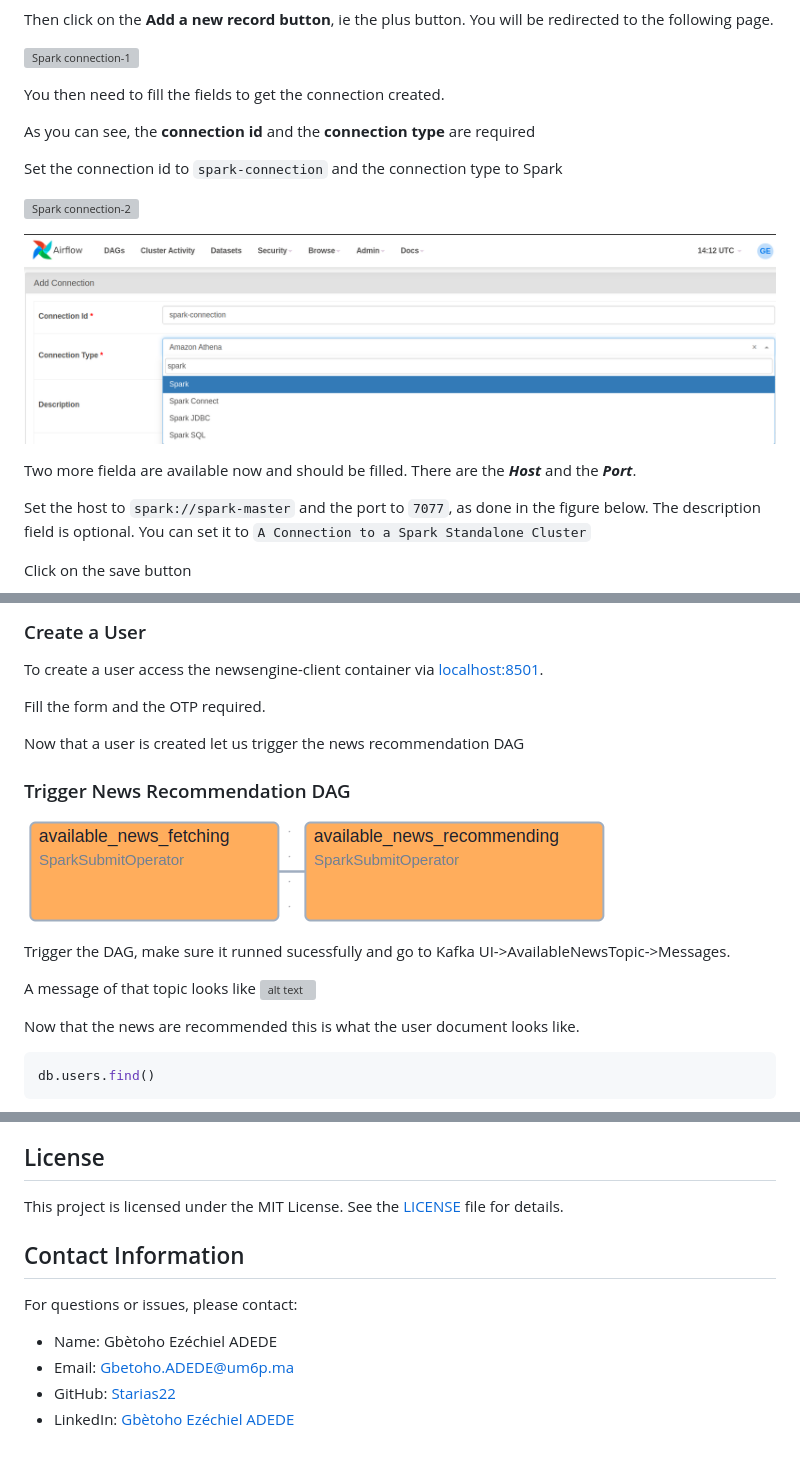
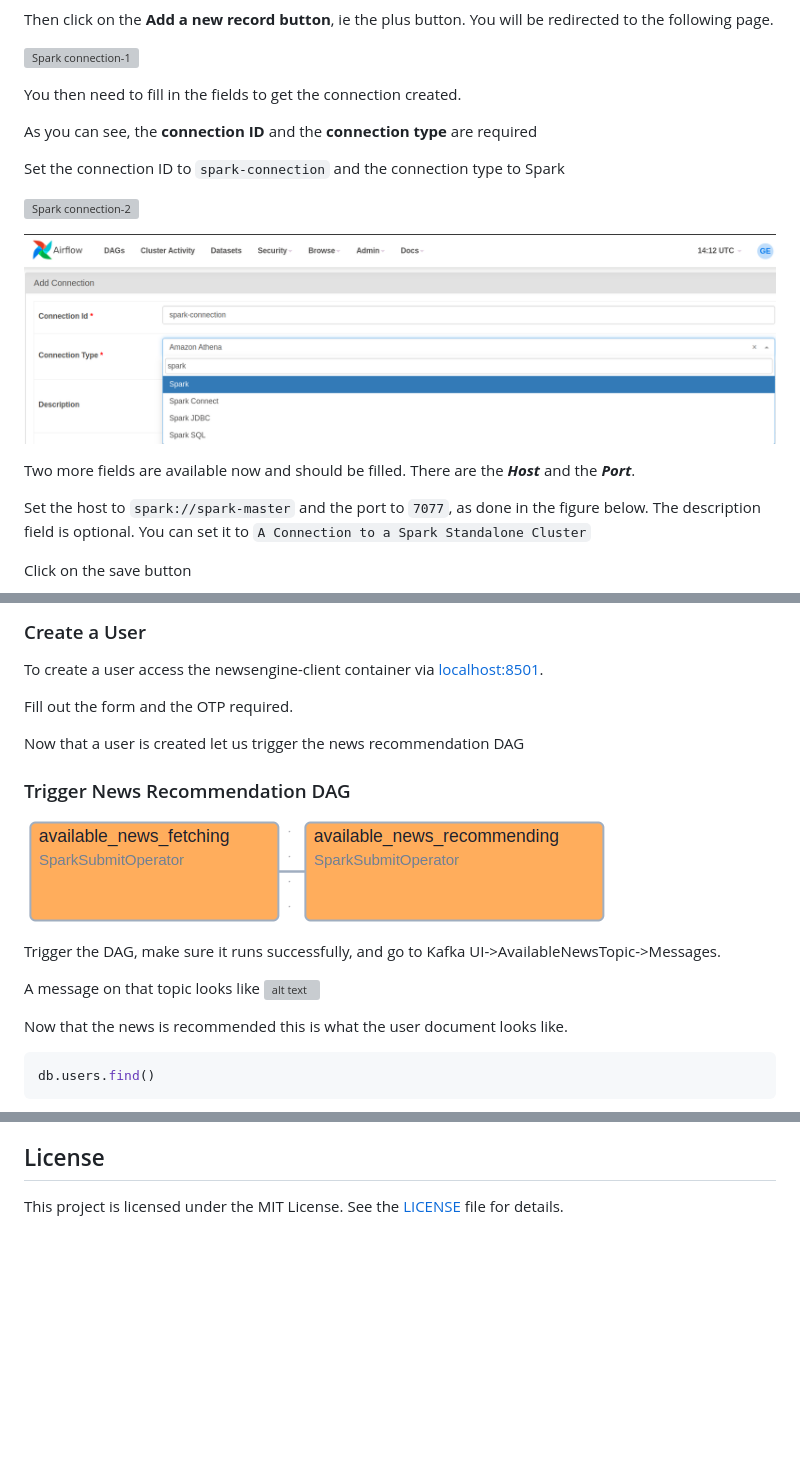
Before and after one commit to shrh18/Big-Data-News-Recommender, a Markdown page: README.md, 3 parts joined by grey strips. Rendered like a GitHub page; blank space fills up the shorter version; grey boxes are pictures that could not be loaded.

````diff
--- a/README.md
+++ b/README.md
@@ -419,18 +418,18 @@ Then click on the **Add a new record button**, ie the plus button. You will be r
 
 ![Spark connection-1](resources/spark-connection-1.png)
 
-You then need to fill the fields to get the connection created.
+You then need to fill in the fields to get the connection created.
 
-As you can see, the **connection id** and the **connection type** are required
+As you can see, the **connection ID** and the **connection type** are required
 
-Set the connection id to `spark-connection` and the connection type to Spark
+Set the connection ID to `spark-connection` and the connection type to Spark
 
 ![Spark connection-2](resources/spark-connection-2.png)
 
 ![Spark connection-3](resources/spark-connection-3.png)
 
 
-Two more fielda are available now and should be filled. There are the ***Host*** and the ***Port***.
+Two more fields are available now and should be filled. There are the ***Host*** and the ***Port***.
 
 Set the host to `spark://spark-master` and the port to `7077`, as done in the figure below. The description field is optional.  You can set it to `A Connection to a Spark Standalone Cluster`
 
@@ -555,7 +554,7 @@ The next DAG is the interactions storage DAG. But since there is no user interac
 
 To create a user access the newsengine-client container via [localhost:8501](http://localhost:8501).
 
-Fill the form and the OTP required.
+Fill out the form and the OTP required.
 
 Now that a user is created let us trigger the news recommendation DAG
 
@@ -565,13 +564,13 @@ Now that a user is created let us trigger the news recommendation DAG
 
 
 
-Trigger the DAG, make sure it runned sucessfully and go to  Kafka UI->AvailableNewsTopic->Messages.
+Trigger the DAG, make sure it runs successfully, and go to  Kafka UI->AvailableNewsTopic->Messages.
 
-A message of that topic looks like
+A message on that topic looks like
 ![alt text](resources/available-news-topic-message-fields.png)
 
 
-Now that the news are recommended this is what the user document looks like.
+Now that the news is recommended this is what the user document looks like.
 
 ```bash
 db.users.find()
@@ -651,16 +650,3 @@ Please make sure your code follows our coding guidelines and includes tests.
 ## License
 
 This project is licensed under the MIT License. See the [LICENSE](LICENSE) file for details.
-
-## Contact Information
-
-For questions or issues, please contact:
-
-- Name: Gbètoho Ezéchiel ADEDE
-- Email: Gbetoho.ADEDE@um6p.ma
-- GitHub: [Starias22](https://github.com/Starias22)
-- LinkedIn: [Gbètoho Ezéchiel ADEDE](https://www.linkedin.com/in/Starias22)
-
-<!-- ## Acknowledgments
-
-- Thanks to [contributor1](https://github.com/contributor1) for their valuable input. -->
````
Also changed, not shown: other parts of README.md (+45 -46 lines).
